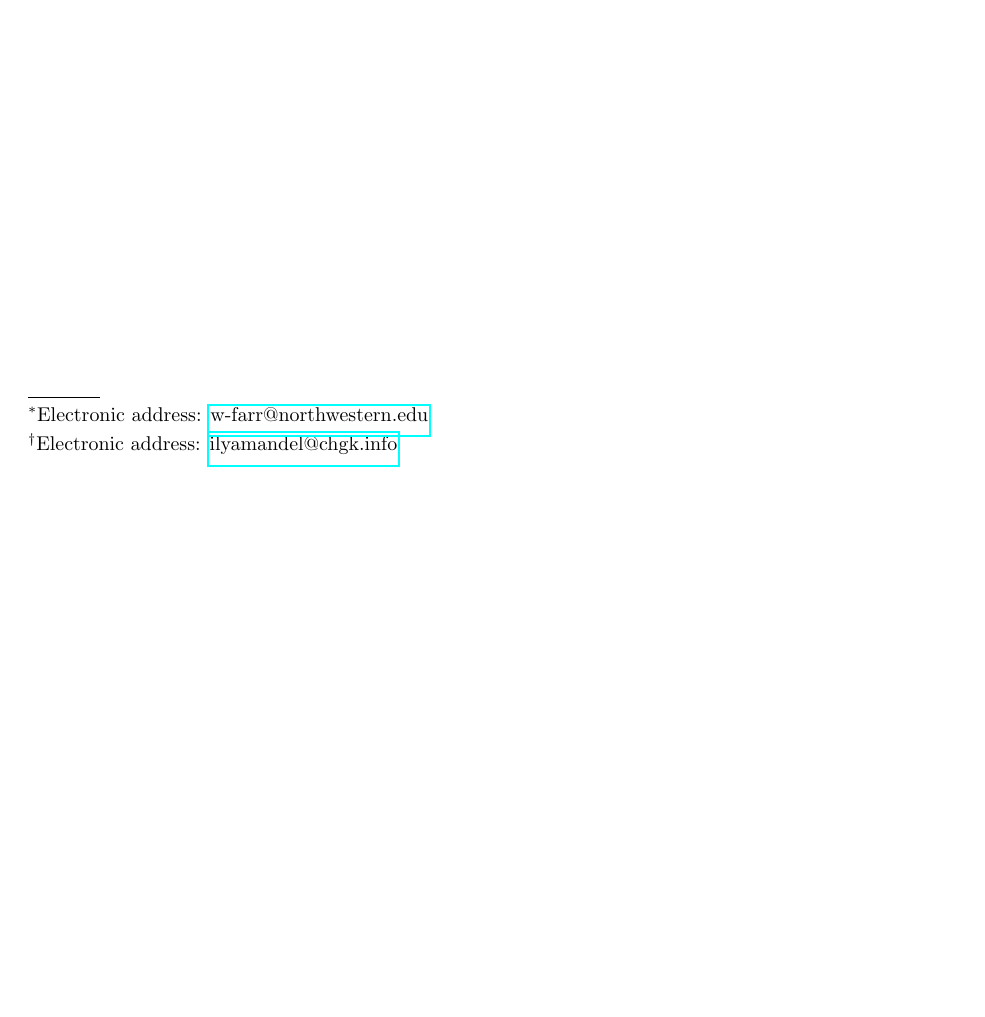
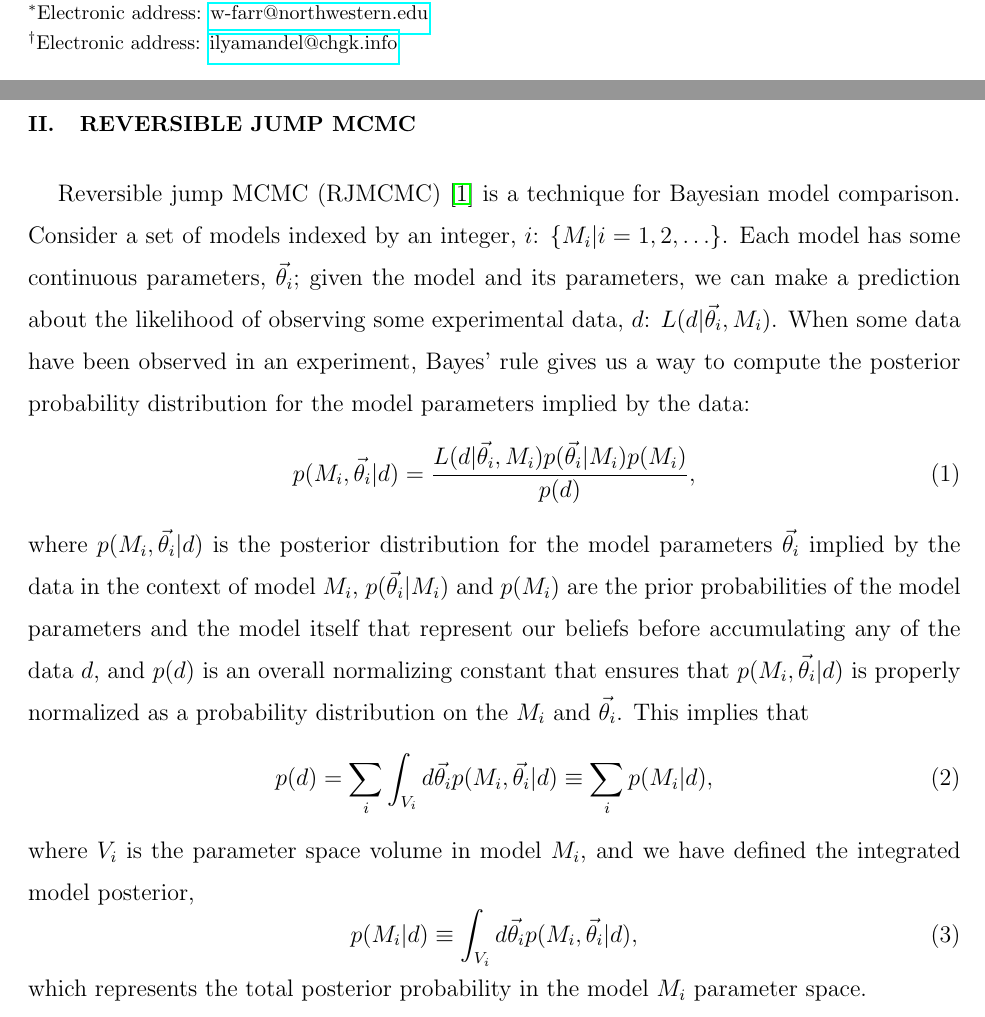
Before and after one commit to farr/kDEvidence, a LaTeX paper (paper.tex): part of page 1 of 2 before the commit and two parts of pages 1 and 2 of 3 after it, the two joined at a grey line, cut so that both start at the same text, the shorter picture padded with empty space. Compiled offline with pdfLaTeX; a missing bibliography style is replaced by a similar one.

Commit message:
Outline with Ilya.

```diff
--- a/paper.tex
+++ b/paper.tex
@@ -2,6 +2,8 @@
 
 \usepackage{amsmath}
 \usepackage{hyperref}
+
+\newcommand{\vtheta}{\vec{\theta}}
 
 \bibliographystyle{h-physrev}
 
@@ -28,0 +54,33 @@
+\section{Reversible Jump MCMC}
+
+Reversible jump MCMC (RJMCMC) \cite{Green1995} is a technique for
+Bayesian model comparison.  Consider a set of models indexed by an
+integer, $i$: $\{M_i | i = 1, 2, \ldots \}$.  Each model has some
+continuous parameters, $\vtheta_i$; given the model and its
+parameters, we can make a prediction about the likelihood of observing
+some experimental data, $d$: $L(d|\vtheta_i, M_i)$.  When some data
+have been observed in an experiment, Bayes' rule gives us a way to
+compute the posterior probability distribution for the model
+parameters implied by the data:
+\begin{equation}
+  p(M_i, \vtheta_i | d) = \frac{L(d|\vtheta_i, M_i) p(\vtheta_i|M_i) p(M_i)}{p(d)},
+\end{equation}
+where $p(M_i, \vtheta_i |d)$ is the posterior distribution for the
+model parameters $\vtheta_i$ implied by the data in the context of
+model $M_i$, $p(\vtheta_i|M_i)$ and $p(M_i)$ are the prior
+probabilities of the model parameters and the model itself that
+represent our beliefs before accumulating any of the data $d$, and
+$p(d)$ is an overall normalizing constant that ensures that $p(M_i,
+\vtheta_i|d)$ is properly normalized as a probability distribution on
+the $M_i$ and $\vtheta_i$.  This implies that
+\begin{equation}
+  p(d) = \sum_i \int_{V_i} d\vtheta_i p(M_i, \vtheta_i|d) \equiv
+  \sum_i p(M_i|d),
+\end{equation}
+where $V_i$ is the parameter space volume in model $M_i$, and we have
+defined the integrated model posterior,
+\begin{equation}
+  p(M_i|d) \equiv \int_{V_i} d\vtheta_i p(M_i, \vtheta_i | d),
+\end{equation}
+which represents the total posterior probability in the model $M_i$
+parameter space.
```
Also changed, not shown: paper.bib (+10 -0 lines), paper.tex (43 more changed lines).
